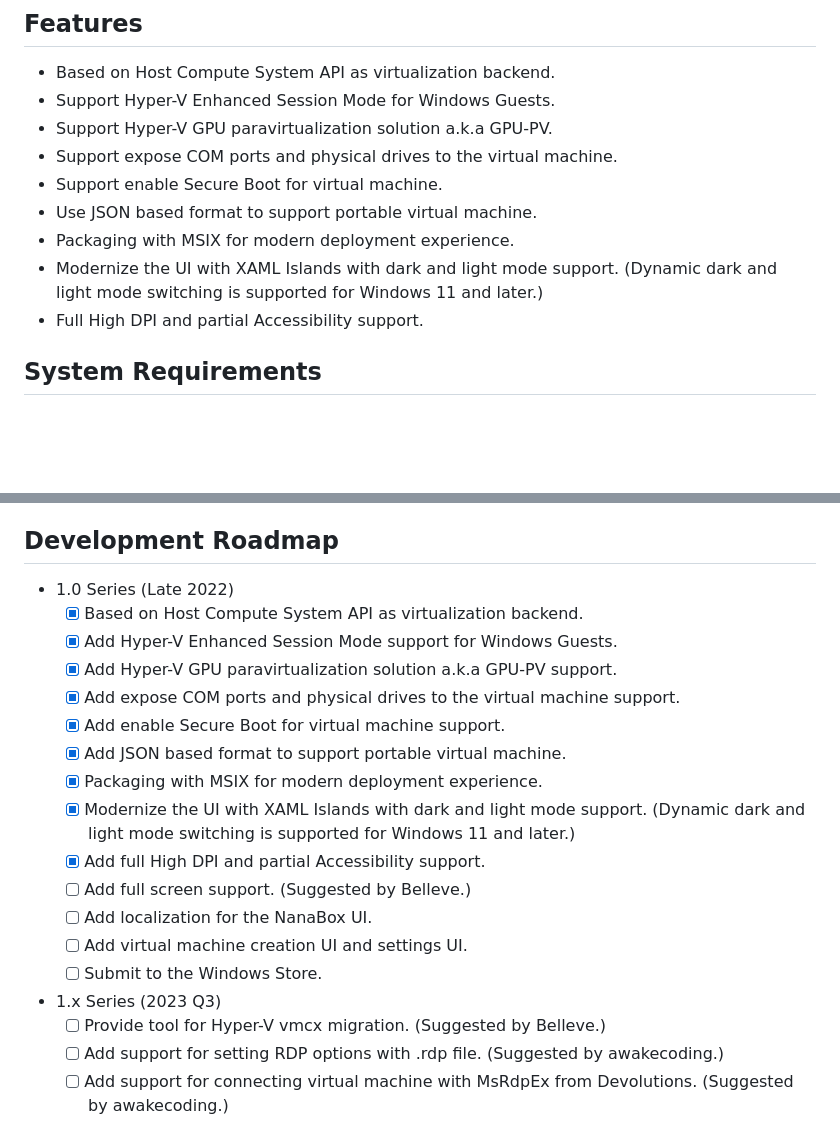
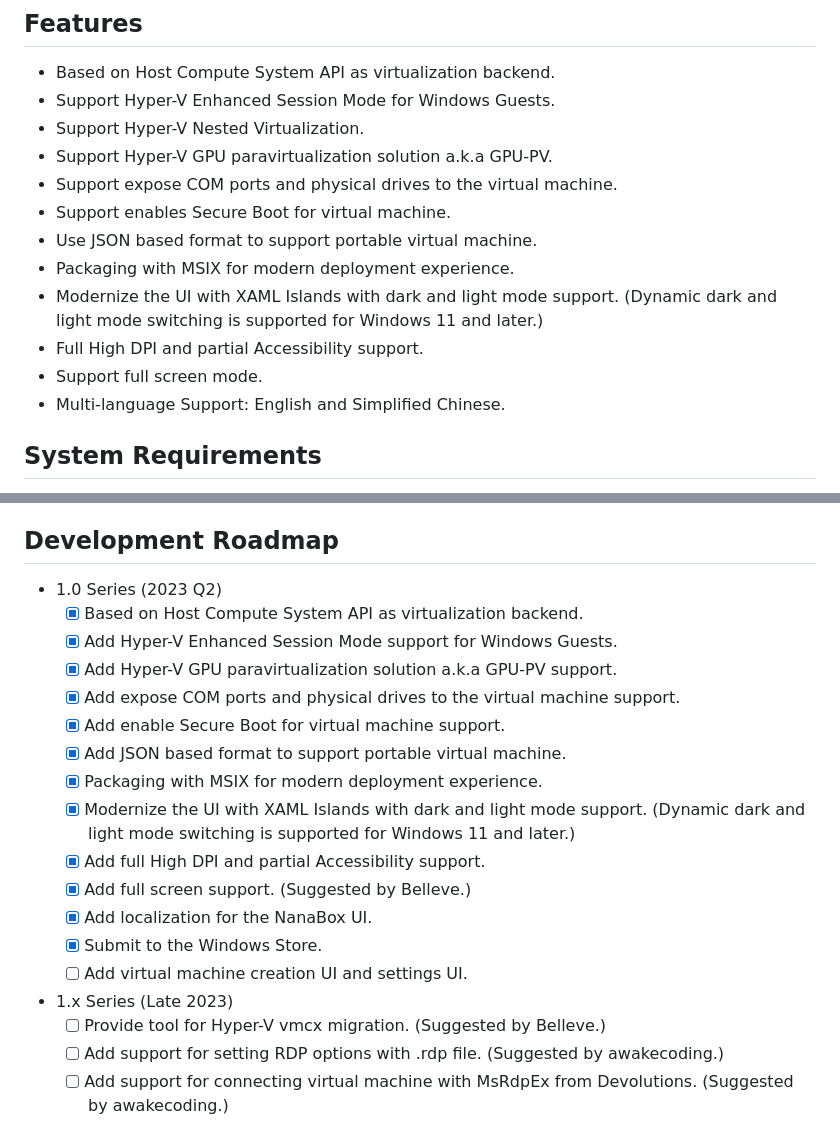
Before and after one commit to M2Team/NanaBox, a Markdown page: ReadMe.md, 2 parts joined by grey strips. Drawn GitHub-style; blank space fills up the shorter version.

```diff
--- a/ReadMe.md
+++ b/ReadMe.md
@@ -26,14 +29,17 @@ requests and issues are welcome.**
 
 - Based on Host Compute System API as virtualization backend.
 - Support Hyper-V Enhanced Session Mode for Windows Guests.
+- Support Hyper-V Nested Virtualization.
 - Support Hyper-V GPU paravirtualization solution a.k.a GPU-PV.
 - Support expose COM ports and physical drives to the virtual machine.
-- Support enable Secure Boot for virtual machine.
+- Support enables Secure Boot for virtual machine.
 - Use JSON based format to support portable virtual machine.
 - Packaging with MSIX for modern deployment experience.
 - Modernize the UI with XAML Islands with dark and light mode support. (Dynamic
   dark and light mode switching is supported for Windows 11 and later.)
 - Full High DPI and partial Accessibility support.
+- Support full screen mode.
+- Multi-language Support: English and Simplified Chinese.
 
 ## System Requirements
 
@@ -61,7 +67,7 @@ requests and issues are welcome.**
 
 ## Development Roadmap
 
-- 1.0 Series (Late 2022)
+- 1.0 Series (2023 Q2)
   - [x] Based on Host Compute System API as virtualization backend.
   - [x] Add Hyper-V Enhanced Session Mode support for Windows Guests.
   - [x] Add Hyper-V GPU paravirtualization solution a.k.a GPU-PV support.
@@ -73,11 +79,11 @@ requests and issues are welcome.**
         (Dynamic dark and light mode switching is supported for Windows 11 and
         later.)
   - [x] Add full High DPI and partial Accessibility support.
-  - [ ] Add full screen support. (Suggested by Belleve.)
-  - [ ] Add localization for the NanaBox UI.
+  - [x] Add full screen support. (Suggested by Belleve.)
+  - [x] Add localization for the NanaBox UI.
+  - [x] Submit to the Windows Store.
   - [ ] Add virtual machine creation UI and settings UI.
-  - [ ] Submit to the Windows Store.
-- 1.x Series (2023 Q3)
+- 1.x Series (Late 2023)
   - [ ] Provide tool for Hyper-V vmcx migration. (Suggested by Belleve.)
   - [ ] Add support for setting RDP options with .rdp file. (Suggested by
         awakecoding.)
```
Also changed, not shown: other parts of ReadMe.md (+6 -3 lines), Documents/ReleaseNotes.md (+26 -0 lines), Documents/Screenshot1.jpg (deleted), Documents/Screenshot1.png (added), Documents/Screenshot2.jpg (deleted), Documents/Screenshot2.png (added), Documents/Screenshot3.jpg (deleted), Documents/Screenshot3.png (added), 2 other files.
